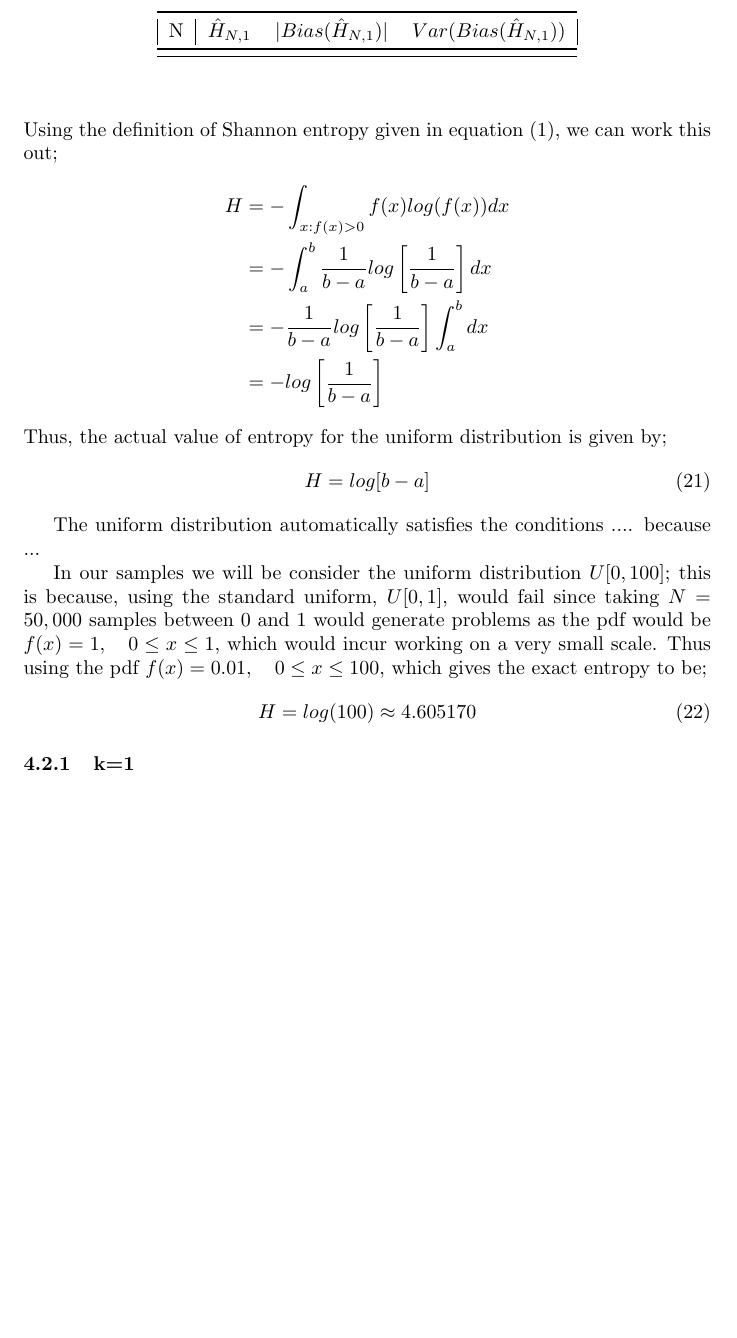
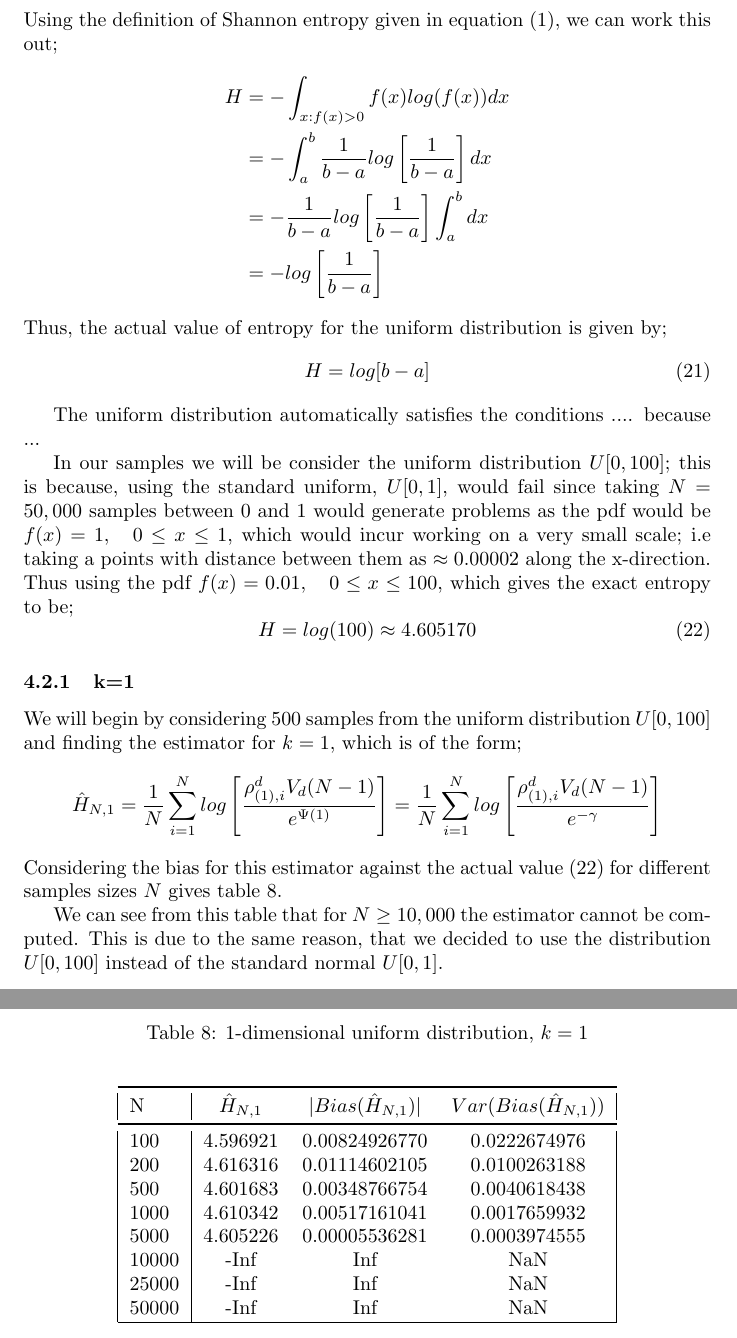
Before and after one commit to KarinaMarks/Entropy-Estimators, a LaTeX document (Project - Statistical Inference for Entropy.tex): part of page 12 of 12 before the commit and two parts of pages 12 and 13 of 13 after it, the two joined at a grey line, cut so that both start at the same text, the shorter picture padded with empty space. The pictures show the PDF file Project - Statistical Inference for Entropy.pdf that the author committed with the source.

```diff
--- a/Project - Statistical Inference for Entropy.tex
+++ b/Project - Statistical Inference for Entropy.tex
@@ -217,7 +217,17 @@
 
 Considering table \ref{normal_k=1_table}, we can see for a larger value of N, the Bias of the estimator becomes much smaller; the bias decreases from $\approx 0.0130$ to $\approx 0.0003$ as $N$ increases from $100 \to 50,000$. This result is to be expected for an estimator to satisfy the consistency condition (\ref{?}). We can also see that the variance of the bias is decreasing as N increases implying that, not only is the average of the estimator getting closer to the actual value of entropy, also the variability between the estimator of different samples is decreasing, making it a consistent and asymptotically unbiased estimator in practice, as well as in theory.
 
-This relationship between the bias $|Bias(\hat{H}_{N, 1})|$ of the estimator and the size of the sample $N$, can be computed for these sample sizes. Figure \ref{normal_k=1_graph}, shows this relationship of $log|Bias(\hat{H}_{N, 1})|$ against $log(N)$ for the samples above, with a fitted regression line. I have also found the corresponding coefficients a and c for the relationship shown in (\ref{bias}); $a = $ and $c = $. On their own these coefficients show that there is a negative relationship between $|Bias(\hat{H}_{N, 1})|$ and $N$, but for them to have more meaning we must compare them to coefficients of the regression relationship for different values of $k$, and for different distributions.
+This relationship between the bias $|Bias(\hat{H}_{N, 1})|$ of the estimator and the size of the sample $N$, can be computed for these sample sizes. Figure \ref{normal_k=1_graph}, shows this relationship of $log|Bias(\hat{H}_{N, 1})|$ against $log(N)$ for the samples above, with a fitted regression line. I have also found the corresponding coefficients a and c for the relationship shown in (\ref{bias}); $a = 0.4594$ and $c = 0.0249$. On their own these coefficients show that there is a negative relationship between $|Bias(\hat{H}_{N, 1})|$ and $N$, but for them to have more meaning we must compare them to coefficients of the regression relationship for different values of $k$, and for different distributions.
+
+
+
+
+$"c = 0.0249 and a = 0.4594. So Bias(H) = 0.0249/(N^0.4594)  for samples from the normal distribution."$
+
+
+
+
+
 
 \subsubsection{k=2} \label{N_k=2}
 
@@ -425,13 +435,18 @@
 
 The uniform distribution automatically satisfies the conditions .... because ...
 
-In our samples we will be consider the uniform distribution $U[0,100]$; this is because, using the standard uniform, $U[0,1]$, would fail since taking $N=50,000$ samples between 0 and 1 would generate problems as the pdf would be $f(x) = 1 , \quad 0 \leq x \leq 1$, which would incur working on a very small scale. Thus using the pdf $f(x) = 0.01 , \quad 0 \leq x \leq 100$, which gives the exact entropy to be;
+In our samples we will be consider the uniform distribution $U[0,100]$; this is because, using the standard uniform, $U[0,1]$, would fail since taking $N=50,000$ samples between 0 and 1 would generate problems as the pdf would be $f(x) = 1 , \quad 0 \leq x \leq 1$, which would incur working on a very small scale; i.e taking a points with distance between them as $\approx 0.00002$ along the x-direction. Thus using the pdf $f(x) = 0.01 , \quad 0 \leq x \leq 100$, which gives the exact entropy to be;
 \begin{equation} \label{uniform_exact}
 H = log(100) \approx 4.605170
 \end{equation}
 
 \subsubsection{k=1} \label{U_k=1}
 
+We will begin by considering 500 samples from the uniform distribution $U[0,100]$ and finding the estimator for $k=1$, which is of the form;
+\begin{equation}
+\hat{H}_{N, 1} = \frac{1}{N} \sum_{i=1}^{N} log \left[ \frac{\rho_{(1),i}^{d} V_{d} (N-1)}{e^{\Psi(1)}} \right] = \frac{1}{N} \sum_{i=1}^{N} log \left[ \frac{\rho_{(1),i}^{d} V_{d} (N-1)}{e^{-\gamma}} \right] \nonumber
+\end{equation}
+Considering the bias for this estimator against the actual value (\ref{uniform_exact}) for different samples sizes $N$ gives table \ref{uniform_k=1_table}.
 
 \begin{table}
 \caption{1-dimensional uniform distribution, $k=1$} \label{uniform_k=1_table}
@@ -440,11 +455,24 @@
 \toprule
 N & $\hat{H}_{N, 1}$ & $|Bias(\hat{H}_{N, 1})|$ & $Var(Bias(\hat{H}_{N, 1}))$ \\
 \midrule[1pt]
-
+100     & 4.596921     & 0.00824926770     & 0.0222674976  \\
+200     & 4.616316     & 0.01114602105     & 0.0100263188  \\
+500     & 4.601683     & 0.00348766754     & 0.0040618438  \\
+1000    & 4.610342     & 0.00517161041     & 0.0017659932  \\
+5000    & 4.605226     & 0.00005536281     & 0.0003974555  \\
+10000   &     -Inf     &           Inf     &          NaN  \\
+25000   &     -Inf     &           Inf     &          NaN  \\
+50000   &     -Inf     &           Inf     &          NaN  \\
 \hline
 \end{tabular}
 \end{center}
 \end{table}
 
+We can see from this table that for $N \geq 10,000$ the estimator cannot be computed. This is due to the same reason, that we decided to use the distribution $U[0,100]$ instead of the standard normal $U[0,1]$.
+
+
+
+
+
 
 \end{document}
```
Also changed, not shown: Graphs/Normal_k=1_plot.png (added), Project - Statistical Inference for Entropy.pdf, 1 other file.
